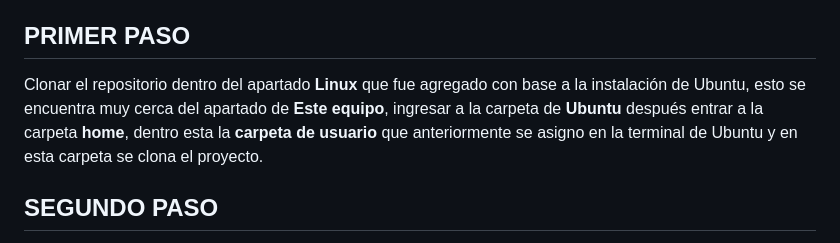
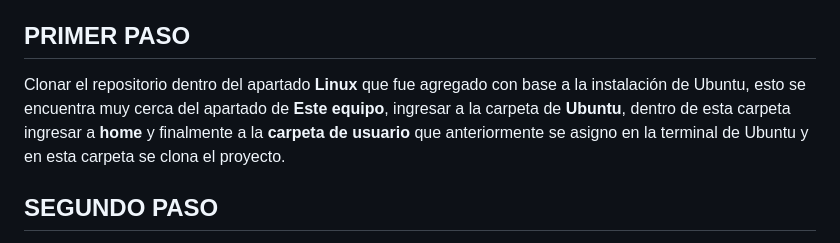
Before and after one commit to Obed-Alejandro-Loera-Quiroz/Proyecto-Final-Redes, a Markdown page: README.md, the part around the change. Drawn GitHub-style.

```diff
--- a/README.md
+++ b/README.md
@@ -34,7 +34,7 @@ No asignes FireFox como navegador predeterminado, ingresa al navegador y ve a la
 
 ## PRIMER PASO
 
-Clonar el repositorio dentro del apartado **Linux** que fue agregado con base a la instalación de Ubuntu, esto se encuentra muy cerca del apartado de **Este equipo**, ingresar a la carpeta de **Ubuntu** después entrar a la carpeta **home**, dentro esta la **carpeta de usuario** que anteriormente se asigno en la terminal de Ubuntu y en esta carpeta se clona el proyecto.
+Clonar el repositorio dentro del apartado **Linux** que fue agregado con base a la instalación de Ubuntu, esto se encuentra muy cerca del apartado de **Este equipo**, ingresar a la carpeta de **Ubuntu**, dentro de esta carpeta ingresar a **home** y finalmente a la **carpeta de usuario** que anteriormente se asigno en la terminal de Ubuntu y en esta carpeta se clona el proyecto.
 
 ## SEGUNDO PASO
 
```
